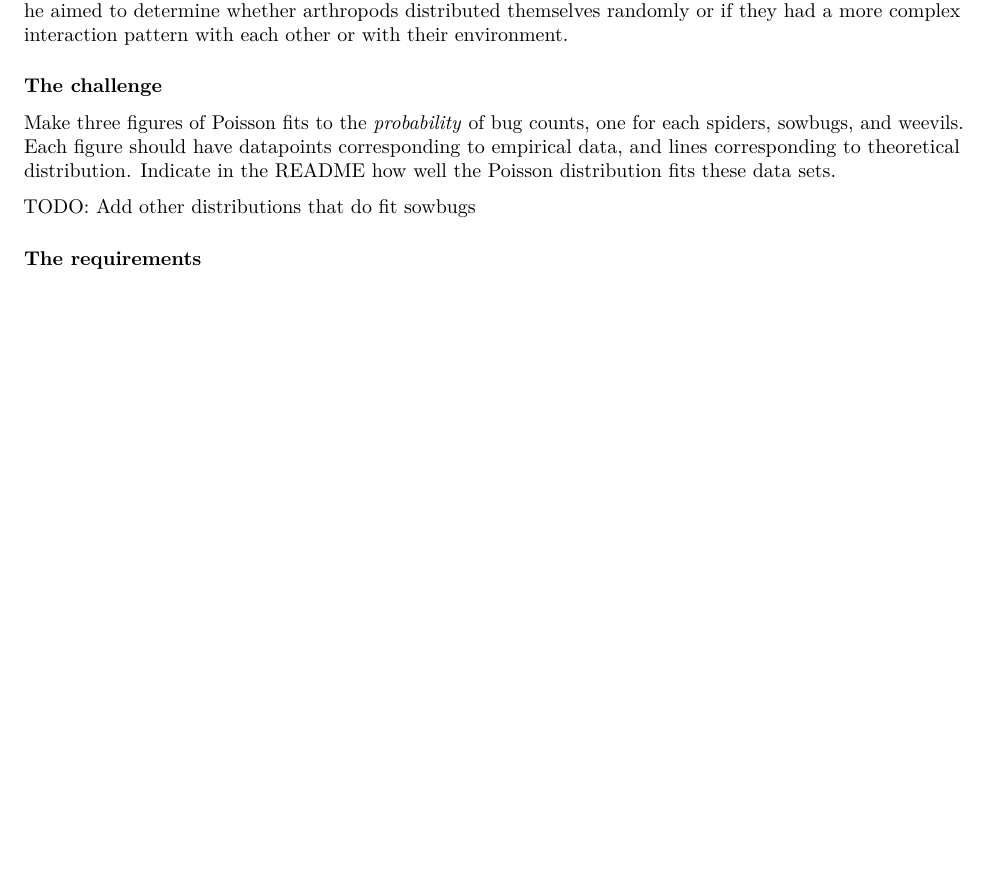
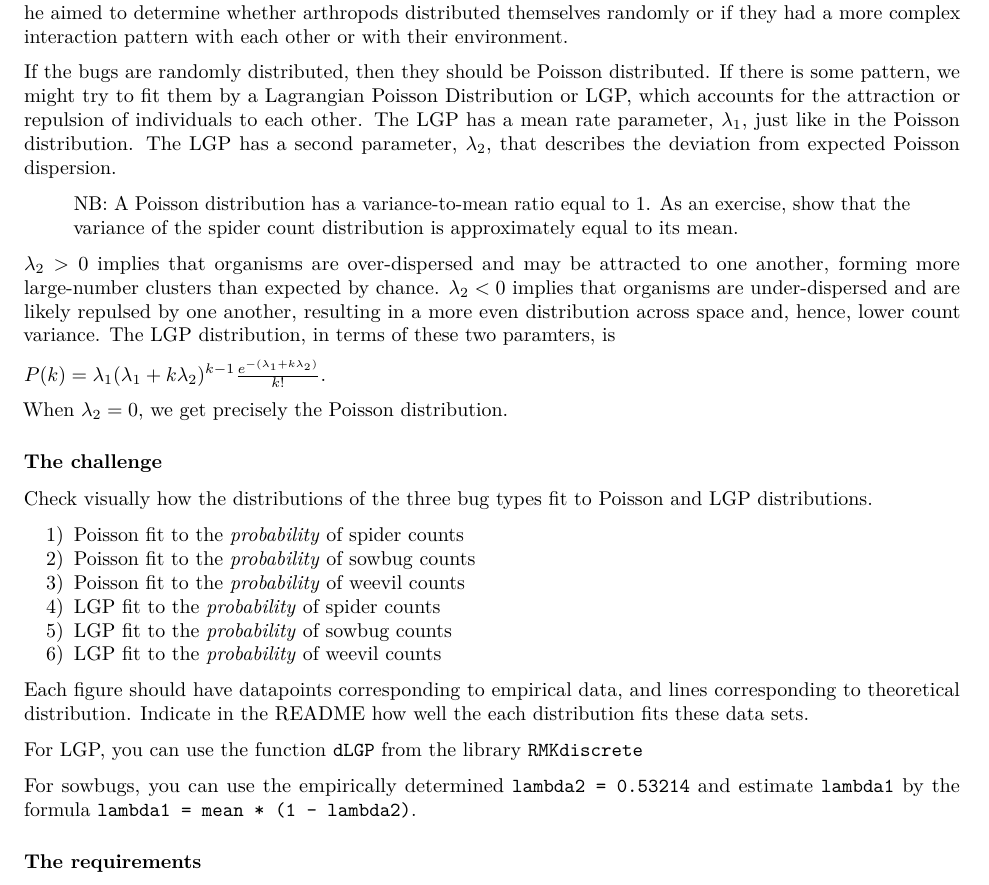
Before and after one commit to StefanoAllesina/BSD-QBio4, an R Markdown document (tutorials/reproducibility/code/reproducibility.Rmd): part of page 9 of 9 before the commit and part of page 9 of 10 after it, cut so that both start at the same text, the shorter picture padded with empty space. Rendered offline with R 4.5, knitr and Pandoc, then LaTeX, with nearby package versions.

Commit message:
LGP info and exercise added to data challenge

```diff
--- a/tutorials/reproducibility/code/reproducibility.Rmd
+++ b/tutorials/reproducibility/code/reproducibility.Rmd
@@ -321,11 +321,32 @@ For the data challenge, you'll be analysing real data from research papers found
 ### Arthropod dispersion
 In 1941 and 1942, zoologist LaMont Cole, then working at the University of Chicago, set out to survey species diversity and distribution in the woods and pastures of Kendall County, Illinois. He was particularly interested in which species co-occurred in woods versus grazing land and how their numbers varied with changes in humidity and temperature throughout the year. He laid thick oak boards in a variety of locations and counted the number of "cryptozoic" (animals found under stones, rotten logs, tree bark, etc.) individuals found under the boards several times a week, over the course of a year. For his spatial distribution studies, he aimed to determine whether arthropods distributed themselves randomly or if they had a more complex interaction pattern with each other or with their environment.
 
+If the bugs are randomly distributed, then they should be Poisson distributed. If there is some pattern, we might try to fit them by a Lagrangian Poisson Distribution or LGP, which accounts for the attraction or repulsion of individuals to each other. The LGP has a mean rate parameter, $\lambda_1$, just like in the Poisson distribution. The LGP has a second parameter, $\lambda_2$, that describes the deviation from expected Poisson dispersion.<!-- [TODO: the following is technically inaccurate, as then the Poisson distribution would be recovered by lambda2=1, not lambda2=0, as is the case: ], or the ratio of the variance of the distribution to the mean.-->
+
+>NB: A Poisson distribution has a variance-to-mean ratio equal to 1. As an exercise, show that the variance of the spider count distribution is approximately equal to its mean.
+
+$\lambda_2 > 0$ implies that organisms are over-dispersed and may be attracted to one another, forming more large-number clusters than expected by chance. $\lambda_2 < 0$ implies that organisms are under-dispersed and are likely repulsed by one another, resulting in a more even distribution across space and, hence, lower count variance. The LGP distribution, in terms of these two paramters, is
+
+$P(k) = \lambda_1 (\lambda_1 + k\lambda_2)^{k-1}\frac{e^{-(\lambda_1+k\lambda_2)}}{k!}.$
+
+When $\lambda_2 =0$, we get precisely the Poisson distribution.
+
 ### The challenge
 
-Make three figures of Poisson fits to the *probability* of bug counts, one for each spiders, sowbugs, and weevils. Each figure should have datapoints corresponding to empirical data, and lines corresponding to theoretical distribution. Indicate in the README how well the Poisson distribution fits these data sets.
+Check visually how the distributions of the three bug types fit to Poisson and LGP distributions.
 
-TODO: Add other distributions that do fit sowbugs
+1) Poisson fit to the *probability* of spider counts
+2) Poisson fit to the *probability* of sowbug counts
+3) Poisson fit to the *probability* of weevil counts
+4) LGP fit to the *probability* of spider counts
+5) LGP fit to the *probability* of sowbug counts
+6) LGP fit to the *probability* of weevil counts
+
+Each figure should have datapoints corresponding to empirical data, and lines corresponding to theoretical distribution. Indicate in the README how well the each distribution fits these data sets.
+
+For LGP, you can use the function `dLGP` from the library `RMKdiscrete`
+
+For sowbugs, you can use the empirically determined `lambda2 = 0.53214` and estimate `lambda1` by the formula `lambda1 = mean * (1 - lambda2)`.
 
 ### The requirements
 
```
Also changed, not shown: tutorials/reproducibility/code/reproducibility.pdf.
